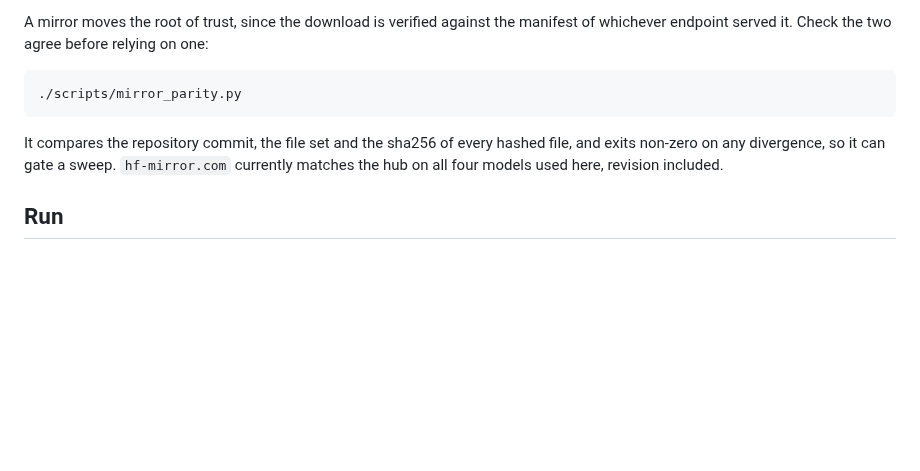
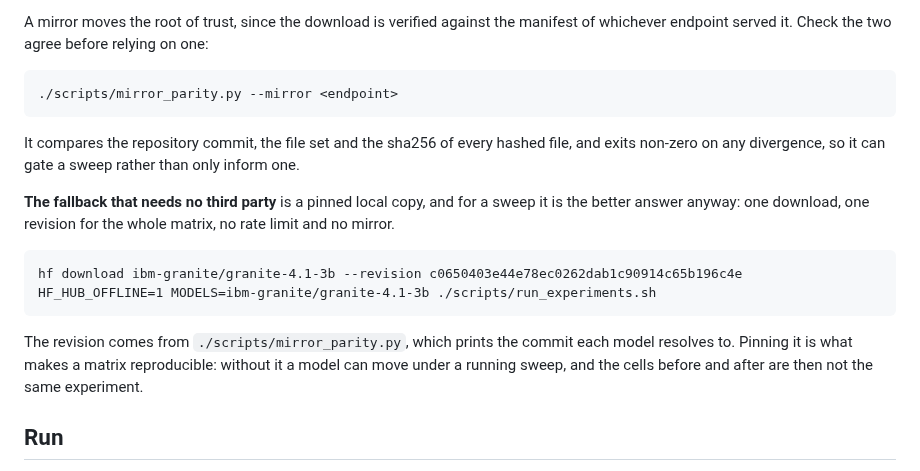
Before and after one commit to antoniorotundo2/anvil, a Markdown page: README.md, the part around the change. GitHub-like rendering; blank space fills up the shorter version.

Commit message:
prefer a pinned local copy to any mirror

````diff
--- a/README.md
+++ b/README.md
@@ -71,12 +71,23 @@ A mirror moves the root of trust, since the download is verified against the man
 endpoint served it. Check the two agree before relying on one:
 
 ```
-./scripts/mirror_parity.py
+./scripts/mirror_parity.py --mirror <endpoint>
 ```
 
 It compares the repository commit, the file set and the sha256 of every hashed file, and exits
-non-zero on any divergence, so it can gate a sweep. `hf-mirror.com` currently matches the hub on
-all four models used here, revision included.
+non-zero on any divergence, so it can gate a sweep rather than only inform one.
+
+**The fallback that needs no third party** is a pinned local copy, and for a sweep it is the better
+answer anyway: one download, one revision for the whole matrix, no rate limit and no mirror.
+
+```
+hf download ibm-granite/granite-4.1-3b --revision c0650403e44e78ec0262dab1c90914c65b196c4e
+HF_HUB_OFFLINE=1 MODELS=ibm-granite/granite-4.1-3b ./scripts/run_experiments.sh
+```
+
+The revision comes from `./scripts/mirror_parity.py`, which prints the commit each model resolves
+to. Pinning it is what makes a matrix reproducible: without it a model can move under a running
+sweep, and the cells before and after are then not the same experiment.
 
 ## Run
 
````
